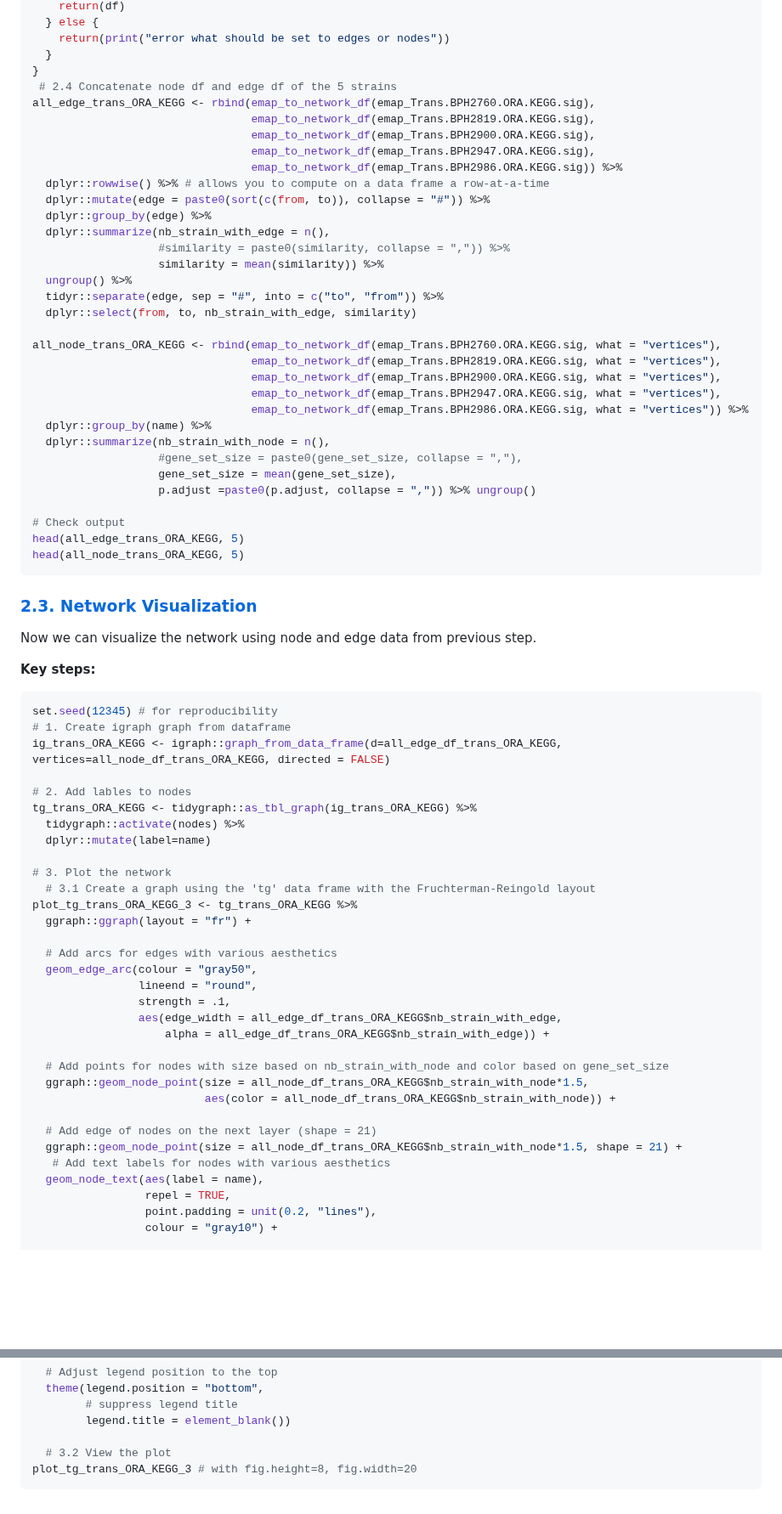
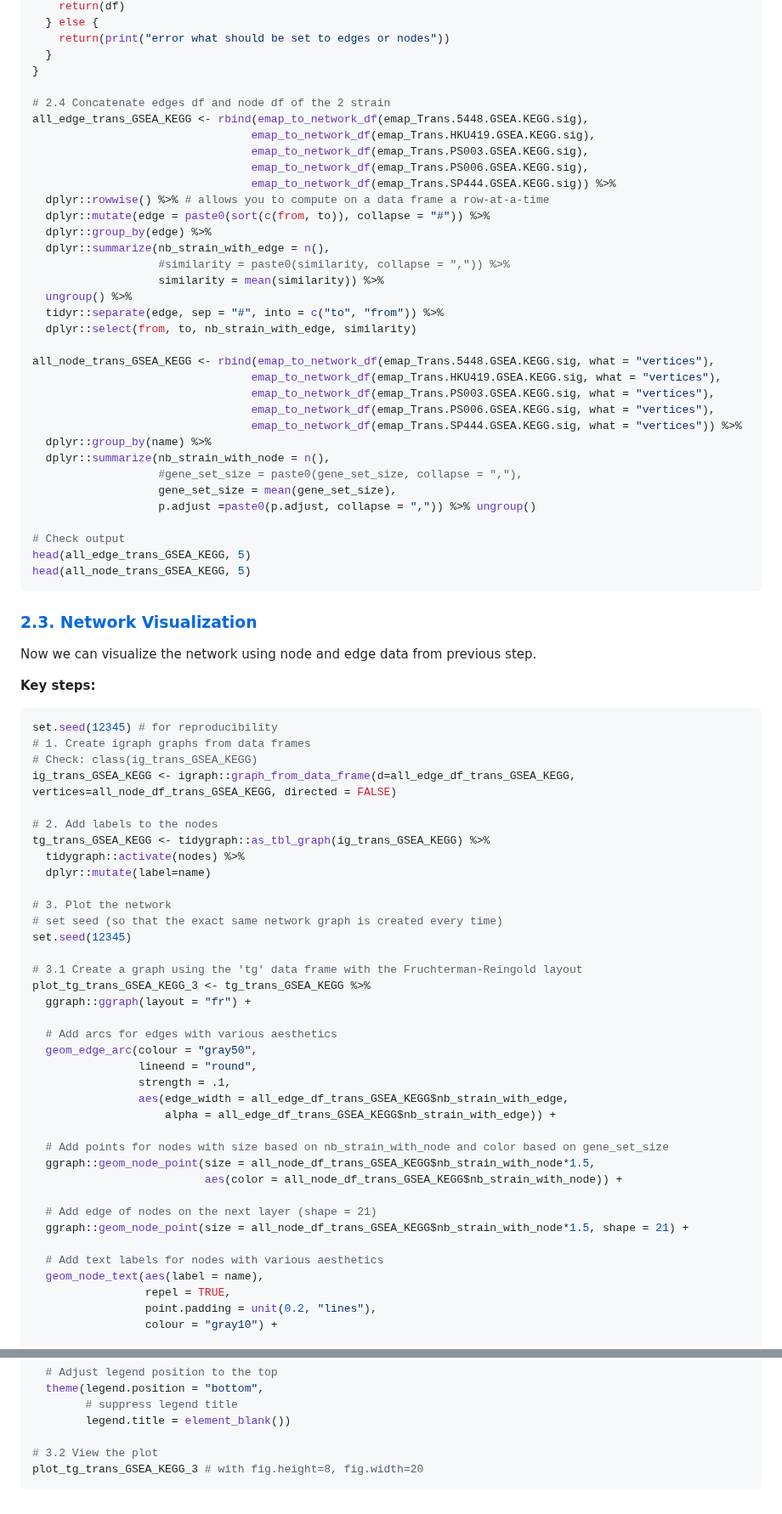
Before and after one commit to warasinee/Multiomics_Case_Study, a Markdown page: README.md, 2 parts joined by grey strips. Shown at 85% size. Rendered like a GitHub page; blank space fills up the shorter version.

````diff
--- a/README.md
+++ b/README.md
@@ -320,12 +355,13 @@ emap_to_network_df <- function(emap, what = "edges"){
     return(print("error what should be set to edges or nodes"))
   }
 }
- # 2.4 Concatenate node df and edge df of the 5 strains
-all_edge_trans_ORA_KEGG <- rbind(emap_to_network_df(emap_Trans.BPH2760.ORA.KEGG.sig),
-                                 emap_to_network_df(emap_Trans.BPH2819.ORA.KEGG.sig),
-                                 emap_to_network_df(emap_Trans.BPH2900.ORA.KEGG.sig),
-                                 emap_to_network_df(emap_Trans.BPH2947.ORA.KEGG.sig),
-                                 emap_to_network_df(emap_Trans.BPH2986.ORA.KEGG.sig)) %>%
+
+# 2.4 Concatenate edges df and node df of the 2 strain
+all_edge_trans_GSEA_KEGG <- rbind(emap_to_network_df(emap_Trans.5448.GSEA.KEGG.sig),
+                                 emap_to_network_df(emap_Trans.HKU419.GSEA.KEGG.sig),
+                                 emap_to_network_df(emap_Trans.PS003.GSEA.KEGG.sig),
+                                 emap_to_network_df(emap_Trans.PS006.GSEA.KEGG.sig),
+                                 emap_to_network_df(emap_Trans.SP444.GSEA.KEGG.sig)) %>%
   dplyr::rowwise() %>% # allows you to compute on a data frame a row-at-a-time
   dplyr::mutate(edge = paste0(sort(c(from, to)), collapse = "#")) %>%
   dplyr::group_by(edge) %>%
@@ -336,11 +372,11 @@ all_edge_trans_ORA_KEGG <- rbind(emap_to_network_df(emap_Trans.BPH2760.ORA.KEGG.
   tidyr::separate(edge, sep = "#", into = c("to", "from")) %>%
   dplyr::select(from, to, nb_strain_with_edge, similarity)
 
-all_node_trans_ORA_KEGG <- rbind(emap_to_network_df(emap_Trans.BPH2760.ORA.KEGG.sig, what = "vertices"),
-                                 emap_to_network_df(emap_Trans.BPH2819.ORA.KEGG.sig, what = "vertices"),
-                                 emap_to_network_df(emap_Trans.BPH2900.ORA.KEGG.sig, what = "vertices"),
-                                 emap_to_network_df(emap_Trans.BPH2947.ORA.KEGG.sig, what = "vertices"),
-                                 emap_to_network_df(emap_Trans.BPH2986.ORA.KEGG.sig, what = "vertices")) %>%
+all_node_trans_GSEA_KEGG <- rbind(emap_to_network_df(emap_Trans.5448.GSEA.KEGG.sig, what = "vertices"),
+                                 emap_to_network_df(emap_Trans.HKU419.GSEA.KEGG.sig, what = "vertices"),
+                                 emap_to_network_df(emap_Trans.PS003.GSEA.KEGG.sig, what = "vertices"),
+                                 emap_to_network_df(emap_Trans.PS006.GSEA.KEGG.sig, what = "vertices"),
+                                 emap_to_network_df(emap_Trans.SP444.GSEA.KEGG.sig, what = "vertices")) %>%
   dplyr::group_by(name) %>%
   dplyr::summarize(nb_strain_with_node = n(),
                    #gene_set_size = paste0(gene_set_size, collapse = ","),
@@ -348,8 +384,8 @@ all_node_trans_ORA_KEGG <- rbind(emap_to_network_df(emap_Trans.BPH2760.ORA.KEGG.
                    p.adjust =paste0(p.adjust, collapse = ",")) %>% ungroup()
 
 # Check output
-head(all_edge_trans_ORA_KEGG, 5)
-head(all_node_trans_ORA_KEGG, 5)
+head(all_edge_trans_GSEA_KEGG, 5)
+head(all_node_trans_GSEA_KEGG, 5)
 ```
 ### **[2.3. Network Visualization](https://github.com/warasinee/Multiomics_Analyses_2024/blob/main/R_script/6_Network_Analysis_140125.md)**
 Now we can visualize the network using node and edge data from previous step.
@@ -357,33 +393,38 @@ Now we can visualize the network using node and edge data from previous step.
 **Key steps:**
 ```r
 set.seed(12345) # for reproducibility
-# 1. Create igraph graph from dataframe
-ig_trans_ORA_KEGG <- igraph::graph_from_data_frame(d=all_edge_df_trans_ORA_KEGG, vertices=all_node_df_trans_ORA_KEGG, directed = FALSE)
+# 1. Create igraph graphs from data frames
+# Check: class(ig_trans_GSEA_KEGG)
+ig_trans_GSEA_KEGG <- igraph::graph_from_data_frame(d=all_edge_df_trans_GSEA_KEGG, vertices=all_node_df_trans_GSEA_KEGG, directed = FALSE)
 
-# 2. Add lables to nodes
-tg_trans_ORA_KEGG <- tidygraph::as_tbl_graph(ig_trans_ORA_KEGG) %>%
+# 2. Add labels to the nodes
+tg_trans_GSEA_KEGG <- tidygraph::as_tbl_graph(ig_trans_GSEA_KEGG) %>%
   tidygraph::activate(nodes) %>%
   dplyr::mutate(label=name)
 
 # 3. Plot the network
-  # 3.1 Create a graph using the 'tg' data frame with the Fruchterman-Reingold layout
-plot_tg_trans_ORA_KEGG_3 <- tg_trans_ORA_KEGG %>%
+# set seed (so that the exact same network graph is created every time)
+set.seed(12345)
+
+# 3.1 Create a graph using the 'tg' data frame with the Fruchterman-Reingold layout
+plot_tg_trans_GSEA_KEGG_3 <- tg_trans_GSEA_KEGG %>%
   ggraph::ggraph(layout = "fr") +
 
   # Add arcs for edges with various aesthetics
   geom_edge_arc(colour = "gray50",
                 lineend = "round",
                 strength = .1,
-                aes(edge_width = all_edge_df_trans_ORA_KEGG$nb_strain_with_edge,
-                    alpha = all_edge_df_trans_ORA_KEGG$nb_strain_with_edge)) +
+                aes(edge_width = all_edge_df_trans_GSEA_KEGG$nb_strain_with_edge,
+                    alpha = all_edge_df_trans_GSEA_KEGG$nb_strain_with_edge)) +
 
   # Add points for nodes with size based on nb_strain_with_node and color based on gene_set_size
-  ggraph::geom_node_point(size = all_node_df_trans_ORA_KEGG$nb_strain_with_node*1.5,
-                          aes(color = all_node_df_trans_ORA_KEGG$nb_strain_with_node)) +
+  ggraph::geom_node_point(size = all_node_df_trans_GSEA_KEGG$nb_strain_with_node*1.5,
+                          aes(color = all_node_df_trans_GSEA_KEGG$nb_strain_with_node)) +
 
   # Add edge of nodes on the next layer (shape = 21)
-  ggraph::geom_node_point(size = all_node_df_trans_ORA_KEGG$nb_strain_with_node*1.5, shape = 21) +
-   # Add text labels for nodes with various aesthetics
+  ggraph::geom_node_point(size = all_node_df_trans_GSEA_KEGG$nb_strain_with_node*1.5, shape = 21) +
+
+  # Add text labels for nodes with various aesthetics
   geom_node_text(aes(label = name),
                  repel = TRUE,
                  point.padding = unit(0.2, "lines"),
@@ -405,6 +446,6 @@ plot_tg_trans_ORA_KEGG_3 <- tg_trans_ORA_KEGG %>%
         # suppress legend title
         legend.title = element_blank())
 
-  # 3.2 View the plot
-plot_tg_trans_ORA_KEGG_3 # with fig.height=8, fig.width=20
+# 3.2 View the plot
+plot_tg_trans_GSEA_KEGG_3 # with fig.height=8, fig.width=20
 ```
````
Also changed, not shown: other parts of README.md (+83 -48 lines).
